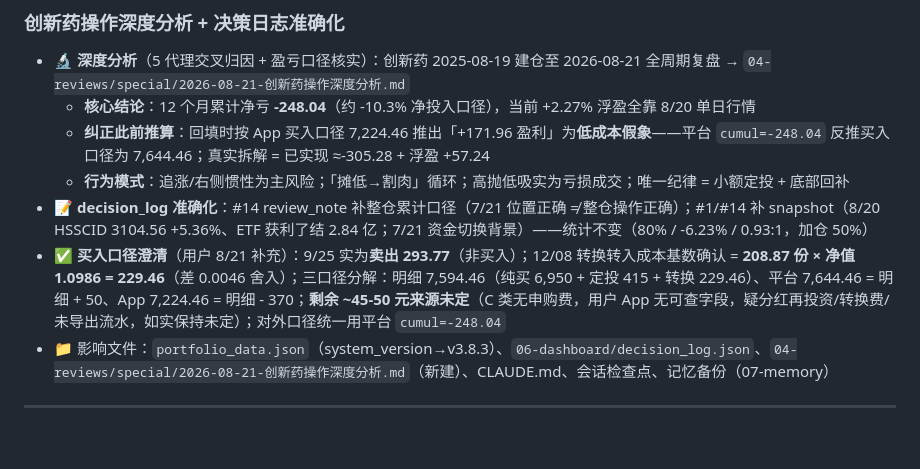
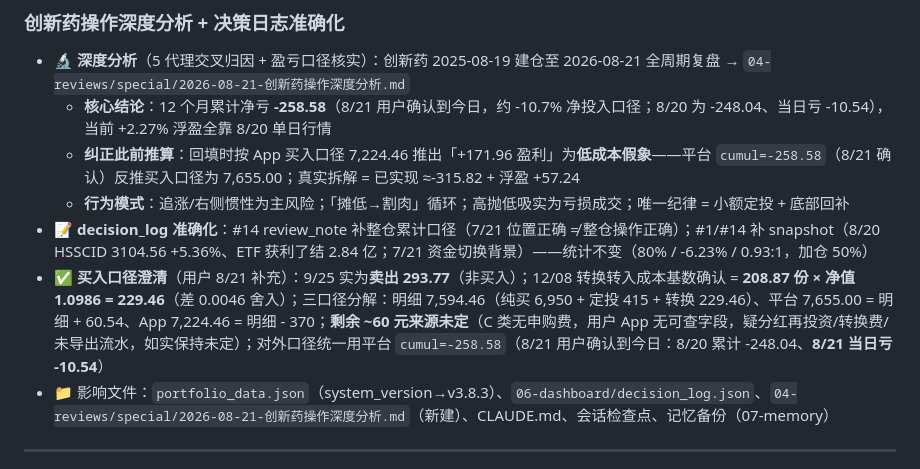
Before and after one commit to killian99cm/anchor-system, a Markdown page: CHANGELOG.md, the part around the change. Drawn GitHub-style; blank space fills up the shorter version.

Commit message:
v3.8.3: 创新药累计盈亏口径更新为-258.58（用户8/21确认到今日：8/20为-248.04、当日亏-10.54），#14/报告/记忆同步

```diff
--- a/CHANGELOG.md
+++ b/CHANGELOG.md
@@ -10,11 +10,11 @@
 ### 创新药操作深度分析 + 决策日志准确化
 
 - 🔬 **深度分析**（5 代理交叉归因 + 盈亏口径核实）：创新药 2025-08-19 建仓至 2026-08-21 全周期复盘 → `04-reviews/special/2026-08-21-创新药操作深度分析.md`
-  - **核心结论**：12 个月累计净亏 **-248.04**（约 -10.3% 净投入口径），当前 +2.27% 浮盈全靠 8/20 单日行情
-  - **纠正此前推算**：回填时按 App 买入口径 7,224.46 推出「+171.96 盈利」为**低成本假象**——平台 `cumul=-248.04` 反推买入口径为 7,644.46；真实拆解 = 已实现 ≈-305.28 + 浮盈 +57.24
+  - **核心结论**：12 个月累计净亏 **-258.58**（8/21 用户确认到今日，约 -10.7% 净投入口径；8/20 为 -248.04、当日亏 -10.54），当前 +2.27% 浮盈全靠 8/20 单日行情
+  - **纠正此前推算**：回填时按 App 买入口径 7,224.46 推出「+171.96 盈利」为**低成本假象**——平台 `cumul=-258.58`（8/21 确认）反推买入口径为 7,655.00；真实拆解 = 已实现 ≈-315.82 + 浮盈 +57.24
   - **行为模式**：追涨/右侧惯性为主风险；「摊低→割肉」循环；高抛低吸实为亏损成交；唯一纪律 = 小额定投 + 底部回补
 - 📝 **decision_log 准确化**：#14 review_note 补整仓累计口径（7/21 位置正确 ≠ 整仓操作正确）；#1/#14 补 snapshot（8/20 HSSCID 3104.56 +5.36%、ETF 获利了结 2.84 亿；7/21 资金切换背景）——统计不变（80% / -6.23% / 0.93:1，加仓 50%）
-- ✅ **买入口径澄清**（用户 8/21 补充）：9/25 实为**卖出 293.77**（非买入）；12/08 转换转入成本基数确认 = **208.87 份 × 净值 1.0986 = 229.46**（差 0.0046 舍入）；三口径分解：明细 7,594.46（纯买 6,950 + 定投 415 + 转换 229.46）、平台 7,644.46 = 明细 + 50、App 7,224.46 = 明细 - 370；**剩余 ~45-50 元来源未定**（C 类无申购费，用户 App 无可查字段，疑分红再投资/转换费/未导出流水，如实保持未定）；对外口径统一用平台 `cumul=-248.04`
+- ✅ **买入口径澄清**（用户 8/21 补充）：9/25 实为**卖出 293.77**（非买入）；12/08 转换转入成本基数确认 = **208.87 份 × 净值 1.0986 = 229.46**（差 0.0046 舍入）；三口径分解：明细 7,594.46（纯买 6,950 + 定投 415 + 转换 229.46）、平台 7,655.00 = 明细 + 60.54、App 7,224.46 = 明细 - 370；**剩余 ~60 元来源未定**（C 类无申购费，用户 App 无可查字段，疑分红再投资/转换费/未导出流水，如实保持未定）；对外口径统一用平台 `cumul=-258.58`（8/21 用户确认到今日：8/20 累计 -248.04、**8/21 当日亏 -10.54**）
 - 📁 影响文件：`portfolio_data.json`（system_version→v3.8.3）、`06-dashboard/decision_log.json`、`04-reviews/special/2026-08-21-创新药操作深度分析.md`（新建）、CLAUDE.md、会话检查点、记忆备份（07-memory）
 
 ---
```
